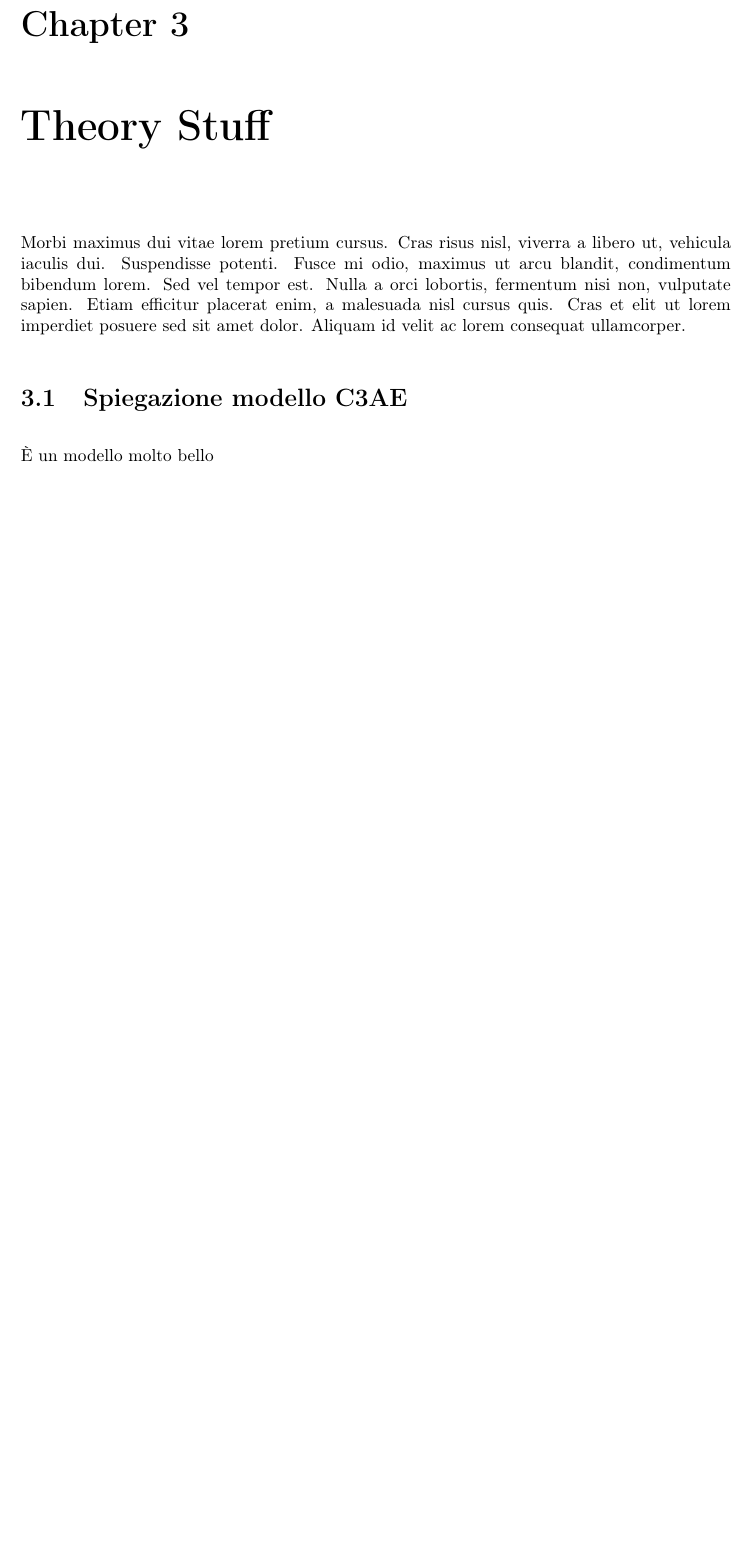
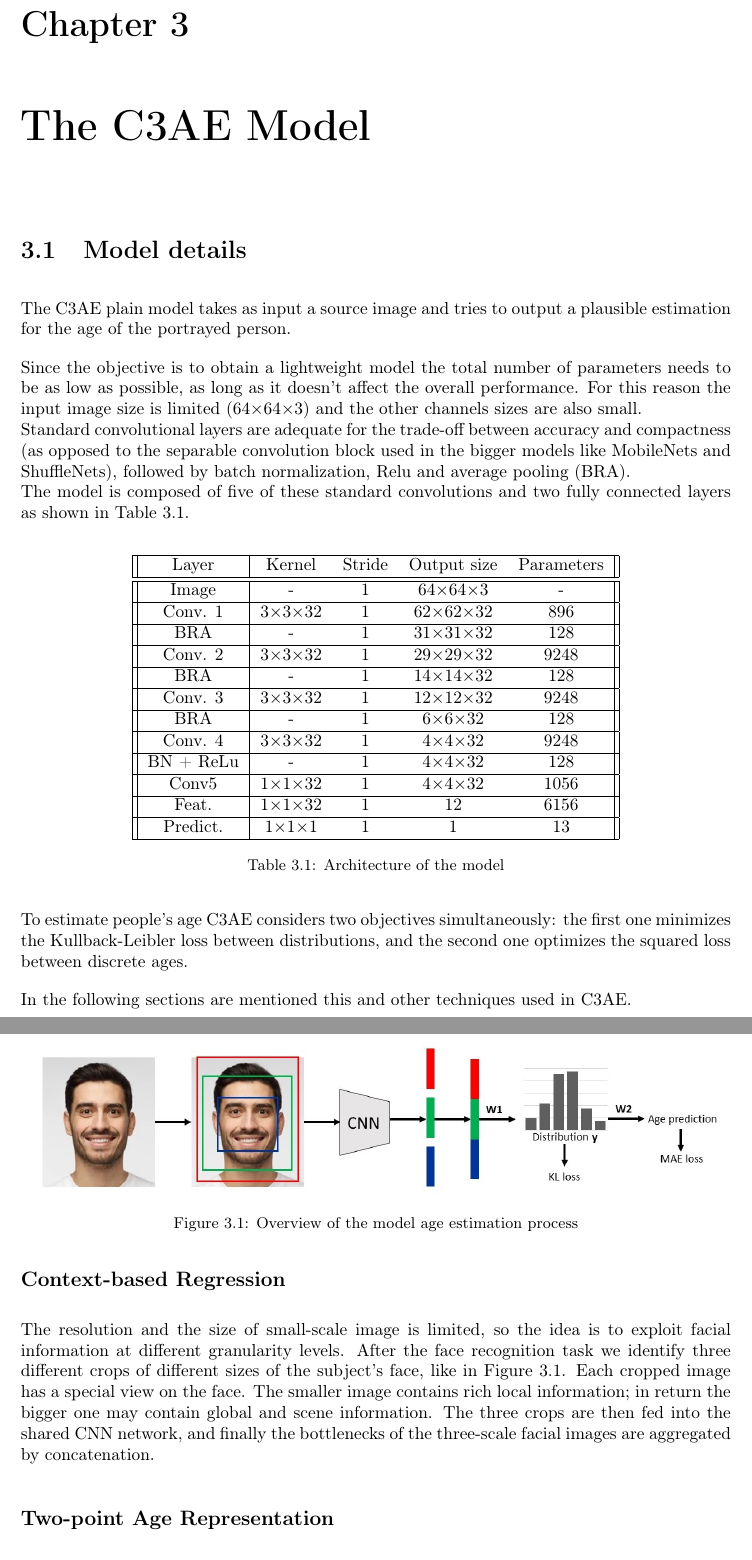
Before and after one commit to torchipeppo/C3AE-tf2, a LaTeX thesis (report/report.tex, which reads report/3_theorystuff.tex): part of page 6 of 11 before the commit and two parts of pages 7 and 8 of 13 after it, the two joined at a grey line, cut so that both start at the same text, the shorter picture padded with empty space. Compiled offline with pdfLaTeX.

Commit message:
Report cap.1, cap.3

```diff
--- a/report/3_theorystuff.tex
+++ b/report/3_theorystuff.tex
@@ -1,7 +1,75 @@
 %!TEX root = report.tex
 
-\chapter{Theory Stuff}
+\chapter{The C3AE Model}
 \label{chp:theorystuff}
-Morbi maximus dui vitae lorem pretium cursus. Cras risus nisl, viverra a libero ut, vehicula iaculis dui. Suspendisse potenti. Fusce mi odio, maximus ut arcu blandit, condimentum bibendum lorem. Sed vel tempor est. Nulla a orci lobortis, fermentum nisi non, vulputate sapien. Etiam efficitur placerat enim, a malesuada nisl cursus quis. Cras et elit ut lorem imperdiet posuere sed sit amet dolor. Aliquam id velit ac lorem consequat ullamcorper.
-\section{Spiegazione modello C3AE}
-È un modello molto bello
+
+\section{Model details}
+
+The C3AE plain model takes as input a source image and tries to output a plausible estimation for the
+age of the portrayed person.
+
+Since the objective is to obtain a lightweight model the total number of parameters needs to be as low
+as possible, as long as it doesn't affect the overall performance.
+For this reason the input image size is limited (64×64×3) and the other channels sizes are also small.\\
+Standard convolutional layers are adequate for the trade-off between accuracy and compactness (as
+opposed to the separable convolution block used in the bigger models like MobileNets and ShuffleNets),
+followed by batch normalization, Relu and average pooling (BRA).\\
+The model is composed of five of these standard convolutions and two fully connected layers as shown
+in Table 3.1.
+
+\begin{center}
+    \begin{tabular}{||c | c c c c||}
+    \hline
+    Layer & Kernel & Stride & Output size & Parameters \\
+    \hline\hline
+    Image & - & 1 & 64×64×3 & - \\
+    \hline
+    Conv. 1 & 3×3×32 & 1 & 62×62×32 & 896 \\
+    \hline
+    BRA & - & 1 & 31×31×32 & 128 \\
+    \hline
+    Conv. 2 & 3×3×32 & 1 & 29×29×32 & 9248 \\
+    \hline
+    BRA & - & 1 & 14×14×32 & 128 \\
+    \hline
+    Conv. 3 & 3×3×32 & 1 & 12×12×32 & 9248 \\
+    \hline
+    BRA & - & 1 & 6×6×32 & 128 \\
+    \hline
+    Conv. 4 & 3×3×32 & 1 & 4×4×32 & 9248 \\
+    \hline
+    BN + ReLu & - & 1 & 4×4×32 & 128 \\
+    \hline
+    Conv5 & 1×1×32 & 1 & 4×4×32 & 1056 \\
+    \hline
+    Feat. & 1×1×32 & 1 & 12 & 6156 \\
+    \hline
+    Predict. & 1×1×1 & 1 & 1 & 13 \\
+    \hline
+    \end{tabular}
+    \captionof{table}{Architecture of the model}
+\end{center}
+
+To estimate people's age C3AE considers two objectives simultaneously: the first one minimizes the
+Kullback-Leibler loss between distributions, and the second one optimizes the squared loss between
+discrete ages.
+
+In the following sections are mentioned this and other techniques used in C3AE.
+
+\begin{figure}[!ht]
+    \centering
+    \includegraphics[width=400pt]{images/model.jpg}
+    \caption{Overview of the model age estimation process}
+\end{figure}
+
+\subsection*{Context-based Regression}
+The resolution and the size of small-scale image is limited, so the idea is to exploit facial information
+at different granularity levels.
+After the face recognition task we identify three different crops of different sizes of the subject's face,
+like in Figure 3.1. Each cropped image has a special view on the face.
+The smaller image contains rich local information; in return the bigger one may contain global and scene
+information.
+The three crops are then fed into the shared CNN network, and finally the bottlenecks of the
+three-scale facial images are aggregated by concatenation.
+
+\subsection*{Two-point Age Representation}
--- a/report/report.tex
+++ b/report/report.tex
@@ -28,9 +28,10 @@
 \captionsetup[table]{font=small}
 \usepackage{breqn}
 \usepackage{verbatim}
-
+\usepackage{wasysym}
 
 \usepackage[dvipsnames]{xcolor}
+\usepackage{wrapfig}
 \usepackage{hyperref}  % importare per ultimo https://www.overleaf.com/learn/latex/Hyperlinks
 \definecolor{dkgrey}{rgb}{0.2, 0.2, 0.2}
 \hypersetup{
@@ -39,6 +40,7 @@
     urlcolor=cyan,
 		pdftitle={Report of C3AE Project},
 }
+\graphicspath{ {./images} }
 % collegamento ipertestuale che scrive anche nome e numero del capitolo/sezione.
 % Source: https://tex.stackexchange.com/questions/121865/nameref-how-to-display-section-name-and-its-number
 \newcommand*{\fullref}[1]{\hyperref[{#1}]{\autoref*{#1}: \nameref*{#1}}}
```
Also changed, not shown: report/1_introduction.tex (+22 -14 lines), report/2_datasets.tex (+2 -1 lines), report/6_conclusions.tex (+29 -1 lines), report/images/model.jpg (added), report/report.pdf, report/3_theorystuff.tex (25 more changed lines), report/report.tex (8 more changed lines).
